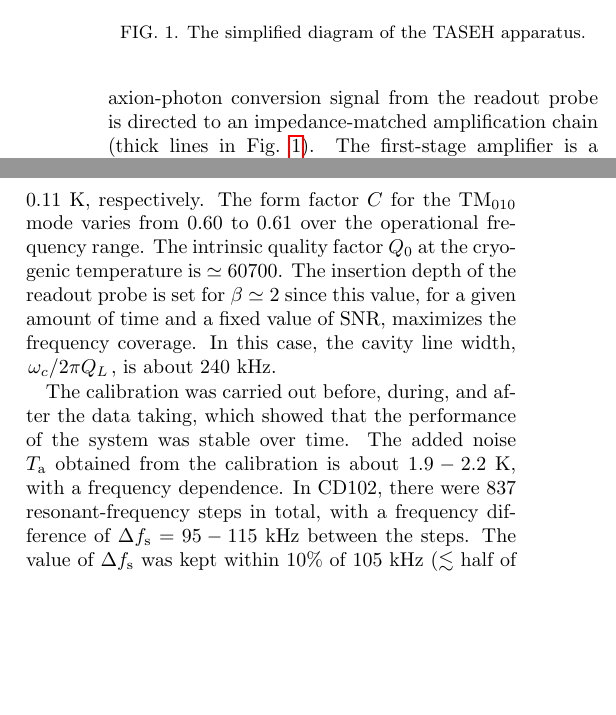
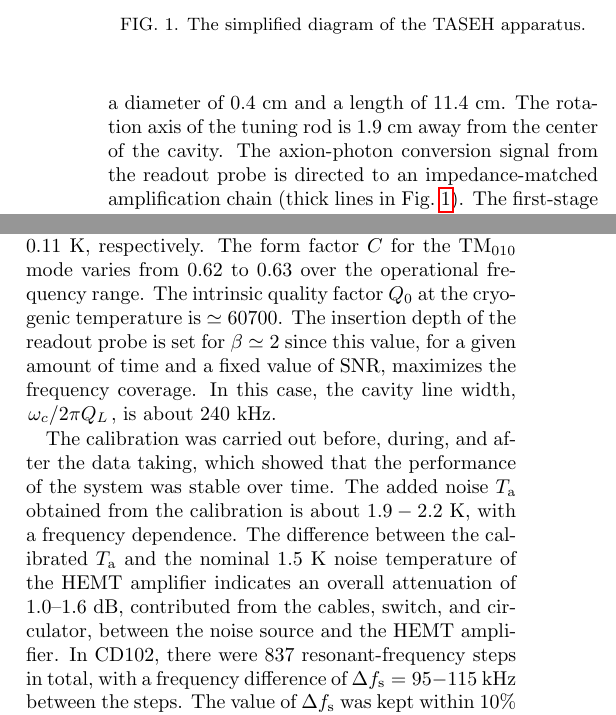
Before and after one commit to TASEHana/letter_CD102, a LaTeX paper (submission/revised_CD102_letter.tex): two parts of the columns of pages 2 and 3 of 6, joined at a grey line, cut so that both start at the same text, the shorter picture padded with empty space. Compiled offline with pdfLaTeX.

Commit message:
update based on Yung-Fu's comments

```diff
--- a/submission/revised_CD102_letter.tex
+++ b/submission/revised_CD102_letter.tex
@@ -158,7 +158,9 @@ cavity, made of oxygen-free high-conductivity (OFHC) copper, has an inner
 radius of 2.5~cm and a height of 12~cm and is split into two halves along the
 axial direction to reduce the loss from the seam~\cite{CAPPCavity}.
 The resonant frequency can be tuned via the rotation of an off-axis OFHC
-copper tuning rod. The axion-photon conversion signal from the readout probe
+copper tuning rod with a diameter of 0.4 cm and a length of 11.4 cm.
+The rotation axis of the tuning rod is 1.9 cm away from the center of the
+cavity. The axion-photon conversion signal from the readout probe
 is directed to an impedance-matched amplification chain (thick lines in
 Fig.~\ref{fig:TASEH}). The first-stage amplifier is a low noise
 high-electron-mobility-transistor (HEMT) amplifier mounted on the 4~K flange.
@@ -295,8 +297,8 @@ $T_\text{c}\simeq155$~mK, higher with respect to the mixing flange
 $T_\text{mx}\simeq27$~mK; it is believed that the cavity had an unexpected
 thermal contact with the radiation shield in the DR. As a result,
 $\Tilde{T}_\text{c}$ and $\Tilde{T}_\text{mx}$ are 0.18~K and 0.11~K,
-respectively. The form factor $C$ for the TM$_{010}$ mode varies from 0.60 to
-0.61 over the operational frequency range. The intrinsic quality factor $Q_0$
+respectively. The form factor $C$ for the TM$_{010}$ mode varies from 0.62 to
+0.63 over the operational frequency range. The intrinsic quality factor $Q_0$
 at the cryogenic temperature is $\simeq 60700$. The insertion depth of the
 readout probe is set for $\beta\simeq2$ since this value, for a given amount
 of time and a fixed value of SNR, maximizes the frequency coverage.
@@ -306,7 +308,11 @@ is about 240~kHz.
 The calibration was carried out before, during, and after the data taking,
 which showed that the performance of the system was stable over time.
 The added noise $T_\text{a}$ obtained from the calibration is
-about $1.9-2.2$~K, with a frequency dependence. In CD102,
+about $1.9-2.2$~K, with a frequency dependence.
+The difference between the calibrated $T_\text{a}$ and the nominal 1.5~K
+noise temperature of the HEMT amplifier indicates an overall attenuation of
+$1.0–1.6$~dB, contributed from the cables, switch, and circulator, between the
+noise source and the HEMT amplifier. In CD102,
 there were 837 resonant-frequency steps in total, with a frequency difference
 of $\Delta f_\text{s}=95-115$~kHz between the steps. The value of
 $\Delta f_\text{s}$ was kept within 10\% of 105~kHz ($\lesssim$ half of the
```
Also changed, not shown: submission/revised_CD102_letter.pdf, submission/revised_CD102_letter.tex (2 more changed lines).
